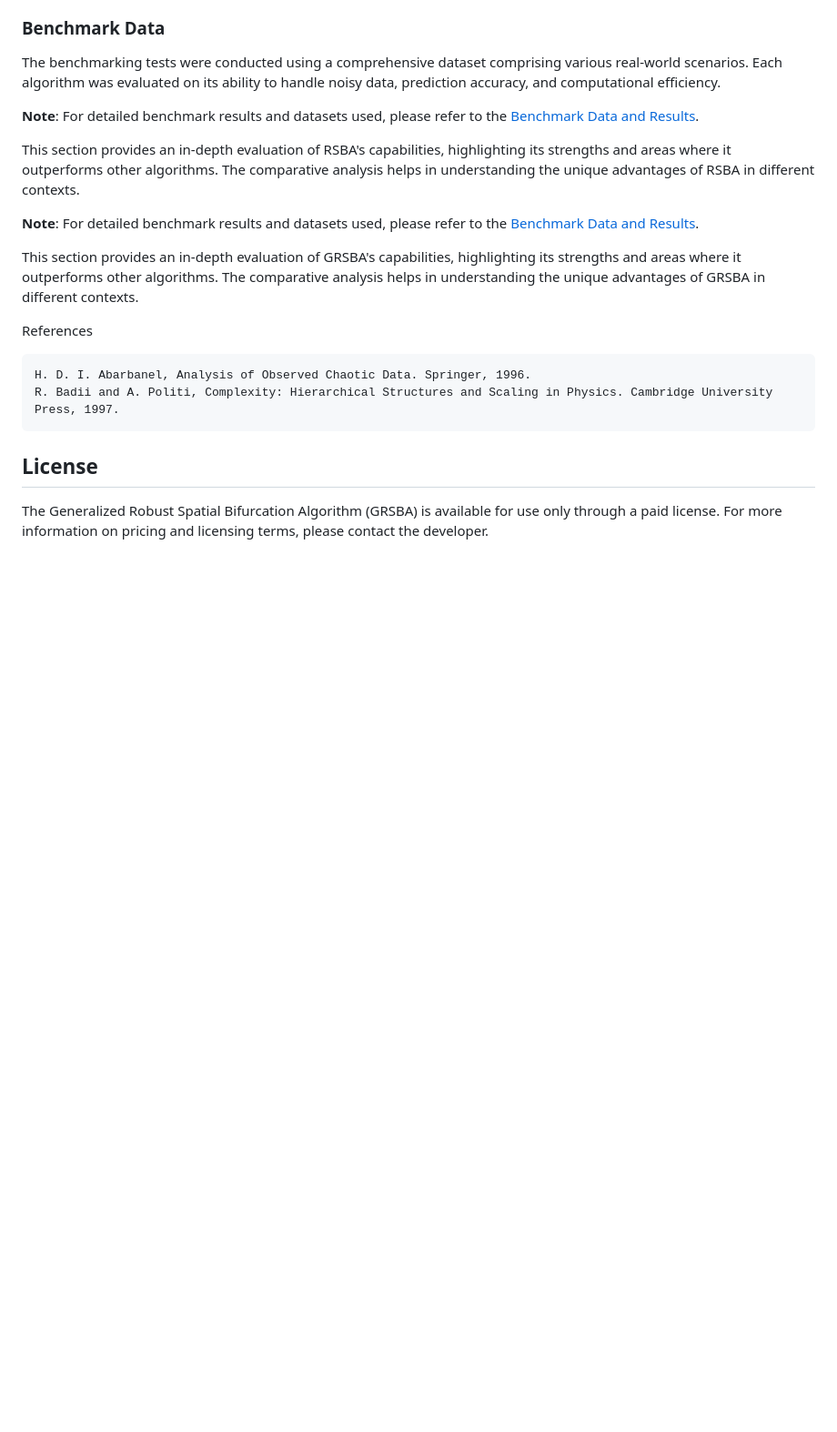
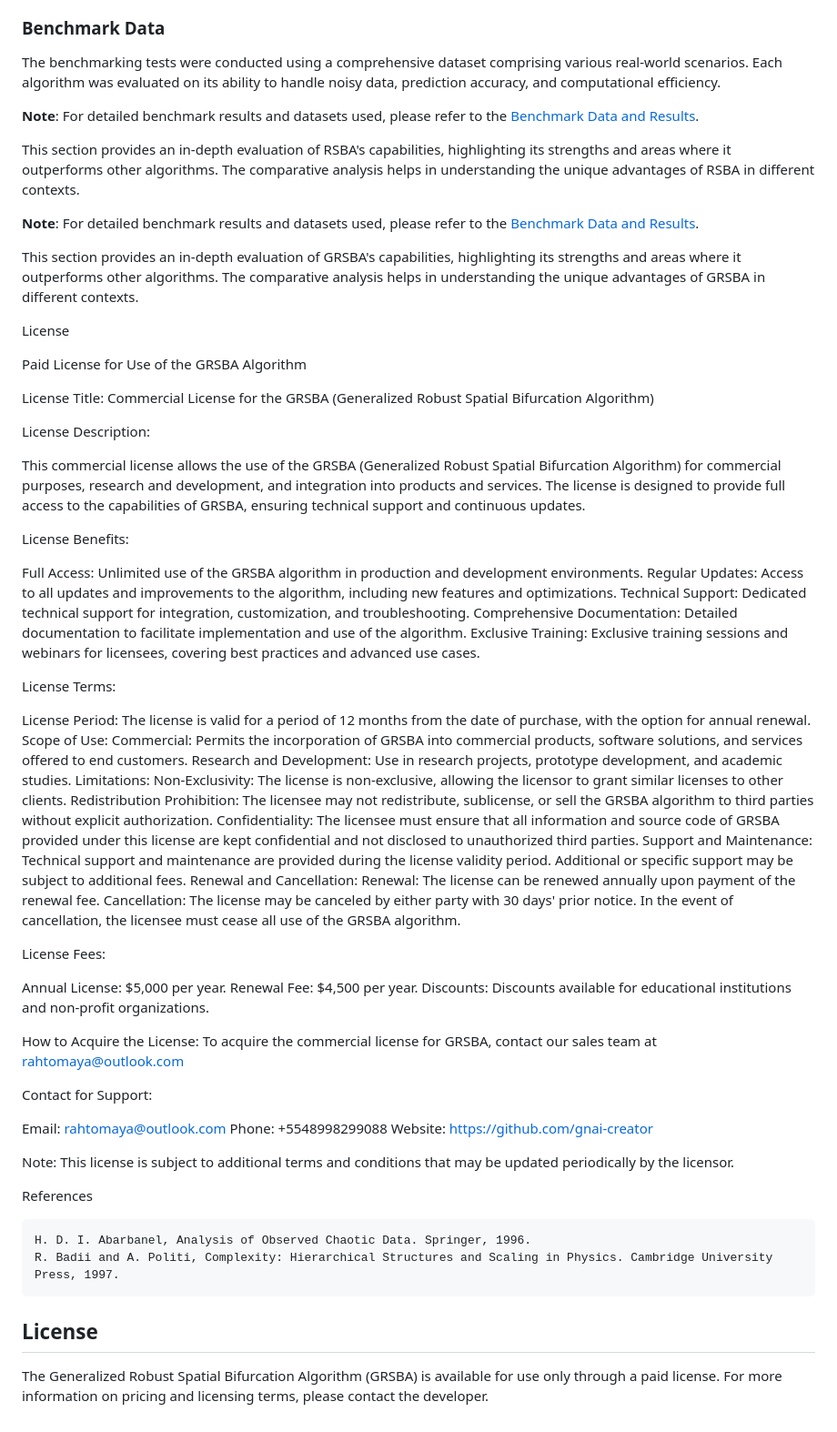
Before and after one commit to gnai-creator/RSBA, a Markdown page: README.md, the part around the change. Shown at 91% size. Rendered like a GitHub page; blank space fills up the shorter version.

```diff
--- a/README.md
+++ b/README.md
@@ -197,6 +197,54 @@ This section provides an in-depth evaluation of RSBA's capabilities, highlightin
 
 This section provides an in-depth evaluation of GRSBA's capabilities, highlighting its strengths and areas where it outperforms other algorithms. The comparative analysis helps in understanding the unique advantages of GRSBA in different contexts.
 
+License
+
+Paid License for Use of the GRSBA Algorithm
+
+License Title: Commercial License for the GRSBA (Generalized Robust Spatial Bifurcation Algorithm)
+
+License Description:
+
+This commercial license allows the use of the GRSBA (Generalized Robust Spatial Bifurcation Algorithm) for commercial purposes, research and development, and integration into products and services. The license is designed to provide full access to the capabilities of GRSBA, ensuring technical support and continuous updates.
+
+License Benefits:
+
+Full Access: Unlimited use of the GRSBA algorithm in production and development environments.
+Regular Updates: Access to all updates and improvements to the algorithm, including new features and optimizations.
+Technical Support: Dedicated technical support for integration, customization, and troubleshooting.
+Comprehensive Documentation: Detailed documentation to facilitate implementation and use of the algorithm.
+Exclusive Training: Exclusive training sessions and webinars for licensees, covering best practices and advanced use cases.
+
+License Terms:
+
+License Period: The license is valid for a period of 12 months from the date of purchase, with the option for annual renewal.
+Scope of Use:
+    Commercial: Permits the incorporation of GRSBA into commercial products, software solutions, and services offered to end customers.
+    Research and Development: Use in research projects, prototype development, and academic studies.
+Limitations:
+    Non-Exclusivity: The license is non-exclusive, allowing the licensor to grant similar licenses to other clients.
+    Redistribution Prohibition: The licensee may not redistribute, sublicense, or sell the GRSBA algorithm to third parties without explicit authorization.
+Confidentiality: The licensee must ensure that all information and source code of GRSBA provided under this license are kept confidential and not disclosed to unauthorized third parties.
+Support and Maintenance: Technical support and maintenance are provided during the license validity period. Additional or specific support may be subject to additional fees.
+Renewal and Cancellation:
+    Renewal: The license can be renewed annually upon payment of the renewal fee.
+    Cancellation: The license may be canceled by either party with 30 days' prior notice. In the event of cancellation, the licensee must cease all use of the GRSBA algorithm.
+
+License Fees:
+
+Annual License: $5,000 per year.
+Renewal Fee: $4,500 per year.
+Discounts: Discounts available for educational institutions and non-profit organizations.
+
+How to Acquire the License: To acquire the commercial license for GRSBA, contact our sales team at rahtomaya@outlook.com
+
+Contact for Support:
+
+Email: rahtomaya@outlook.com
+Phone: +5548998299088
+Website: https://github.com/gnai-creator
+
+Note: This license is subject to additional terms and conditions that may be updated periodically by the licensor.
 
 References
 
```
